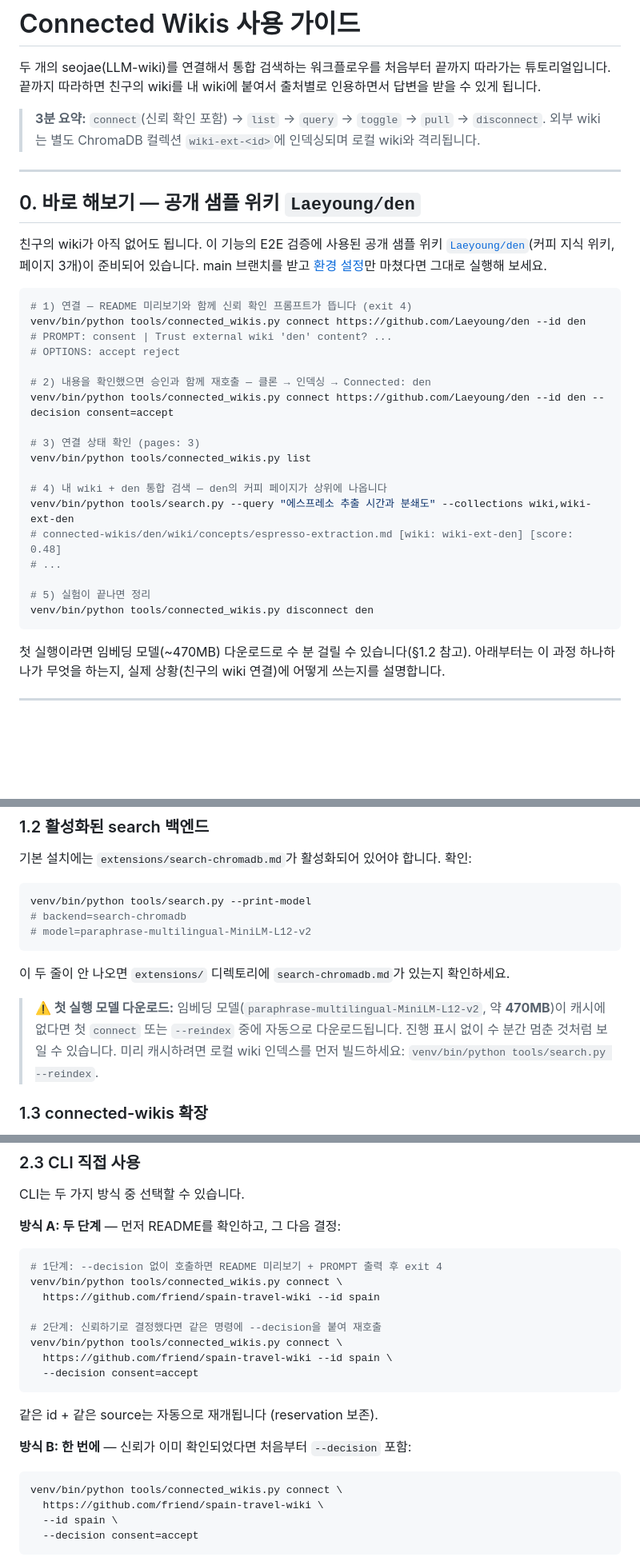
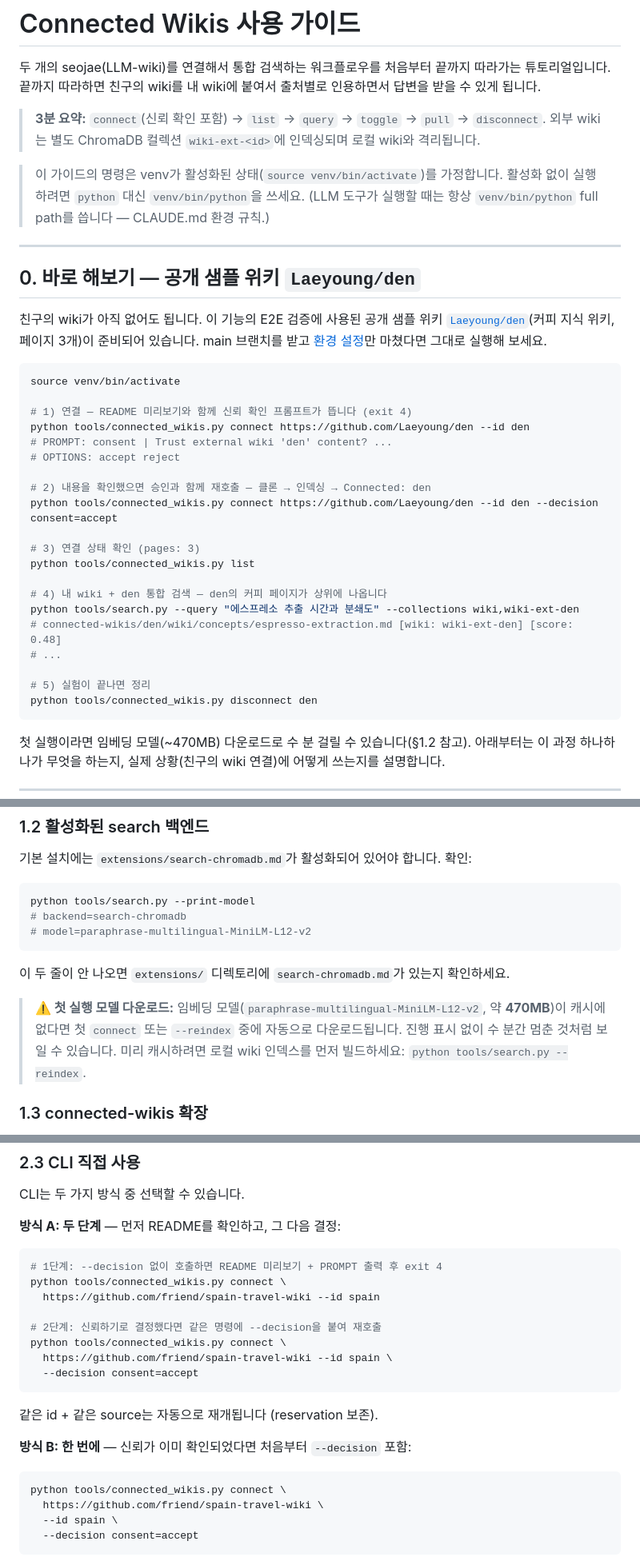
Before and after one commit to VibeVista/seojae, a Markdown page: docs/connected-wikis-guide.ko.md, 3 parts joined by grey strips. Shown at 80% size. GitHub-like rendering; blank space fills up the shorter version.

````diff
--- a/docs/connected-wikis-guide.ko.md
+++ b/docs/connected-wikis-guide.ko.md
@@ -3,6 +3,10 @@
 두 개의 seojae(LLM-wiki)를 연결해서 통합 검색하는 워크플로우를 처음부터 끝까지 따라가는 튜토리얼입니다. 끝까지 따라하면 친구의 wiki를 내 wiki에 붙여서 출처별로 인용하면서 답변을 받을 수 있게 됩니다.
 
 > **3분 요약:** `connect`(신뢰 확인 포함) → `list` → `query` → `toggle` → `pull` → `disconnect`. 외부 wiki는 별도 ChromaDB 컬렉션 `wiki-ext-<id>`에 인덱싱되며 로컬 wiki와 격리됩니다.
+
+> 이 가이드의 명령은 venv가 활성화된 상태(`source venv/bin/activate`)를 가정합니다.
+> 활성화 없이 실행하려면 `python` 대신 `venv/bin/python`을 쓰세요.
+> (LLM 도구가 실행할 때는 항상 `venv/bin/python` full path를 씁니다 — CLAUDE.md 환경 규칙.)
 
 ---
 
@@ -13,24 +17,26 @@
 main 브랜치를 받고 [환경 설정](../WIKI_SCHEMA.md#setup)만 마쳤다면 그대로 실행해 보세요.
 
 ```bash
+source venv/bin/activate
+
 # 1) 연결 — README 미리보기와 함께 신뢰 확인 프롬프트가 뜹니다 (exit 4)
-venv/bin/python tools/connected_wikis.py connect https://github.com/Laeyoung/den --id den
+python tools/connected_wikis.py connect https://github.com/Laeyoung/den --id den
 # PROMPT: consent | Trust external wiki 'den' content? ...
 # OPTIONS: accept reject
 
 # 2) 내용을 확인했으면 승인과 함께 재호출 — 클론 → 인덱싱 → Connected: den
-venv/bin/python tools/connected_wikis.py connect https://github.com/Laeyoung/den --id den --decision consent=accept
+python tools/connected_wikis.py connect https://github.com/Laeyoung/den --id den --decision consent=accept
 
 # 3) 연결 상태 확인 (pages: 3)
-venv/bin/python tools/connected_wikis.py list
+python tools/connected_wikis.py list
 
 # 4) 내 wiki + den 통합 검색 — den의 커피 페이지가 상위에 나옵니다
-venv/bin/python tools/search.py --query "에스프레소 추출 시간과 분쇄도" --collections wiki,wiki-ext-den
+python tools/search.py --query "에스프레소 추출 시간과 분쇄도" --collections wiki,wiki-ext-den
 # connected-wikis/den/wiki/concepts/espresso-extraction.md [wiki: wiki-ext-den] [score: 0.48]
 # ...
 
 # 5) 실험이 끝나면 정리
-venv/bin/python tools/connected_wikis.py disconnect den
+python tools/connected_wikis.py disconnect den
 ```
 
 첫 실행이라면 임베딩 모델(~470MB) 다운로드로 수 분 걸릴 수 있습니다(§1.2 참고).
@@ -57,14 +63,14 @@ venv/bin/python tools/connected_wikis.py disconnect den
 기본 설치에는 `extensions/search-chromadb.md`가 활성화되어 있어야 합니다. 확인:
 
 ```bash
-venv/bin/python tools/search.py --print-model
+python tools/search.py --print-model
 # backend=search-chromadb
 # model=paraphrase-multilingual-MiniLM-L12-v2
 ```
 
 이 두 줄이 안 나오면 `extensions/` 디렉토리에 `search-chromadb.md`가 있는지 확인하세요.
 
-> **⚠️ 첫 실행 모델 다운로드:** 임베딩 모델(`paraphrase-multilingual-MiniLM-L12-v2`, 약 **470MB**)이 캐시에 없다면 첫 `connect` 또는 `--reindex` 중에 자동으로 다운로드됩니다. 진행 표시 없이 수 분간 멈춘 것처럼 보일 수 있습니다. 미리 캐시하려면 로컬 wiki 인덱스를 먼저 빌드하세요: `venv/bin/python tools/search.py --reindex`.
+> **⚠️ 첫 실행 모델 다운로드:** 임베딩 모델(`paraphrase-multilingual-MiniLM-L12-v2`, 약 **470MB**)이 캐시에 없다면 첫 `connect` 또는 `--reindex` 중에 자동으로 다운로드됩니다. 진행 표시 없이 수 분간 멈춘 것처럼 보일 수 있습니다. 미리 캐시하려면 로컬 wiki 인덱스를 먼저 빌드하세요: `python tools/search.py --reindex`.
 
 ### 1.3 connected-wikis 확장
 
@@ -99,11 +105,11 @@ CLI는 두 가지 방식 중 선택할 수 있습니다.
 
 ```bash
 # 1단계: --decision 없이 호출하면 README 미리보기 + PROMPT 출력 후 exit 4
-venv/bin/python tools/connected_wikis.py connect \
+python tools/connected_wikis.py connect \
   https://github.com/friend/spain-travel-wiki --id spain
 
 # 2단계: 신뢰하기로 결정했다면 같은 명령에 --decision을 붙여 재호출
-venv/bin/python tools/connected_wikis.py connect \
+python tools/connected_wikis.py connect \
   https://github.com/friend/spain-travel-wiki --id spain \
   --decision consent=accept
 ```
@@ -113,7 +119,7 @@ venv/bin/python tools/connected_wikis.py connect \
 **방식 B: 한 번에** — 신뢰가 이미 확인되었다면 처음부터 `--decision` 포함:
 
 ```bash
-venv/bin/python tools/connected_wikis.py connect \
+python tools/connected_wikis.py connect \
   https://github.com/friend/spain-travel-wiki \
   --id spain \
   --decision consent=accept
````
Also changed, not shown: other parts of docs/connected-wikis-guide.ko.md (+10 -10 lines), README.ko.md (+9 -6 lines), README.md (+9 -6 lines).
